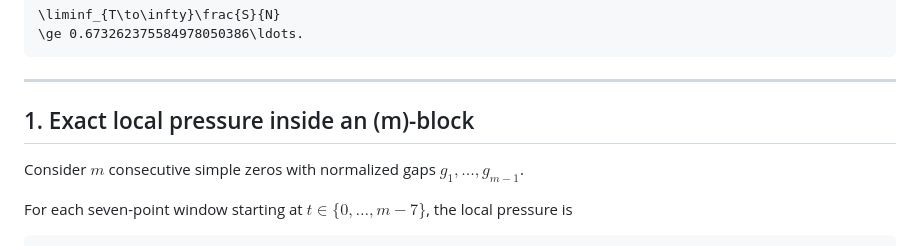
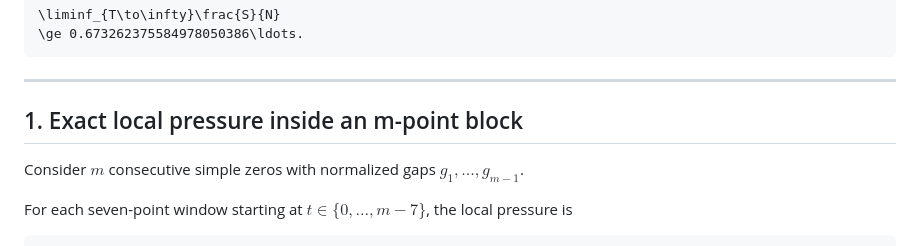
Before and after one commit to AMTOPA/zeta-exact-pressure-673262, a Markdown page: proof.md, the part around one of its changes. Drawn GitHub-style.

Commit message:
Remove final non-GitHub math delimiter from proof heading

```diff
--- a/proof.md
+++ b/proof.md
@@ -57,7 +57,7 @@ Under these imported inputs, the refinement below gives
 
 ---
 
-## 1. Exact local pressure inside an \(m\)-block
+## 1. Exact local pressure inside an m-point block
 
 Consider $m$ consecutive simple zeros with normalized gaps
 $g_1,\ldots,g_{m-1}$.
```
Also changed, not shown: other parts of proof.md (+1 -2 lines).
